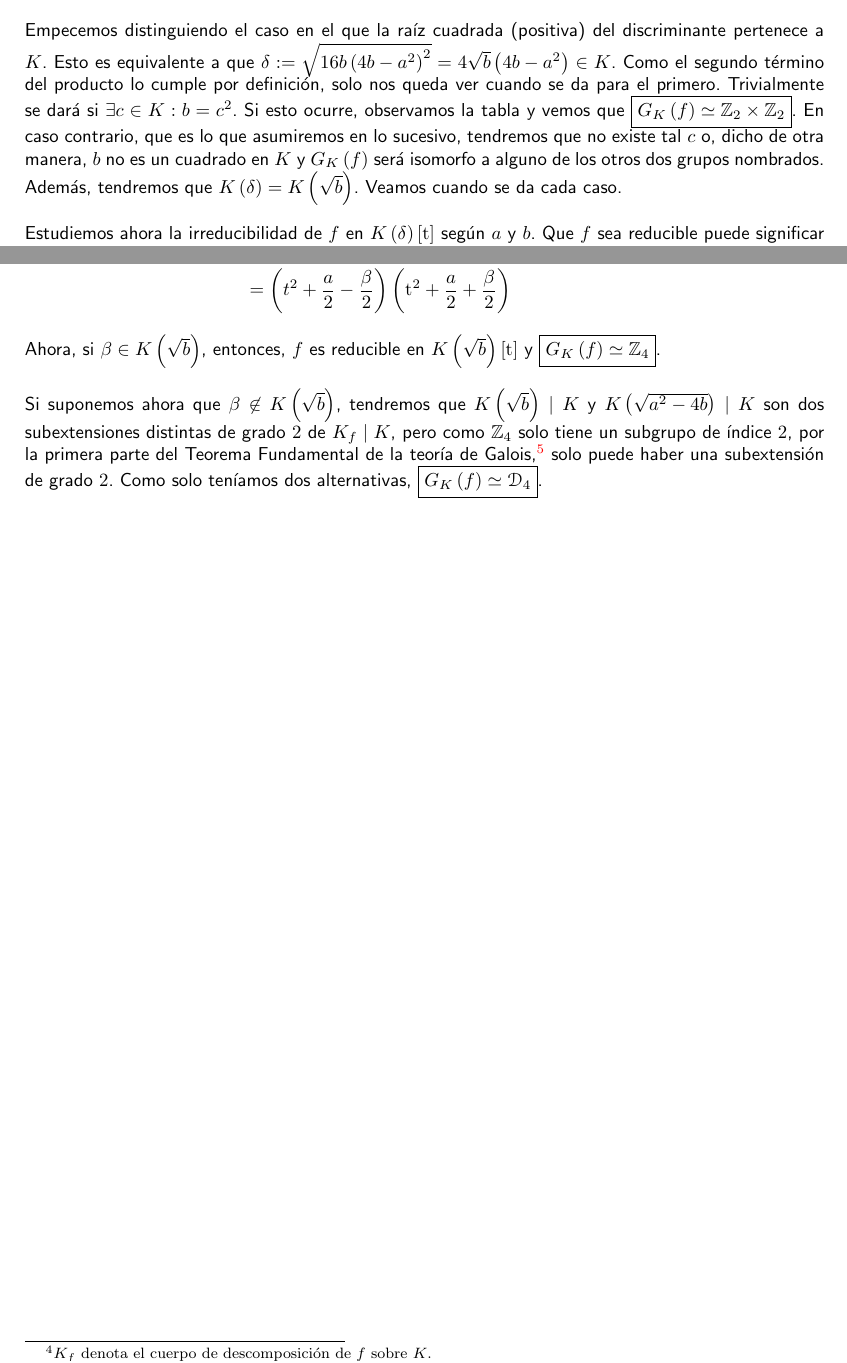
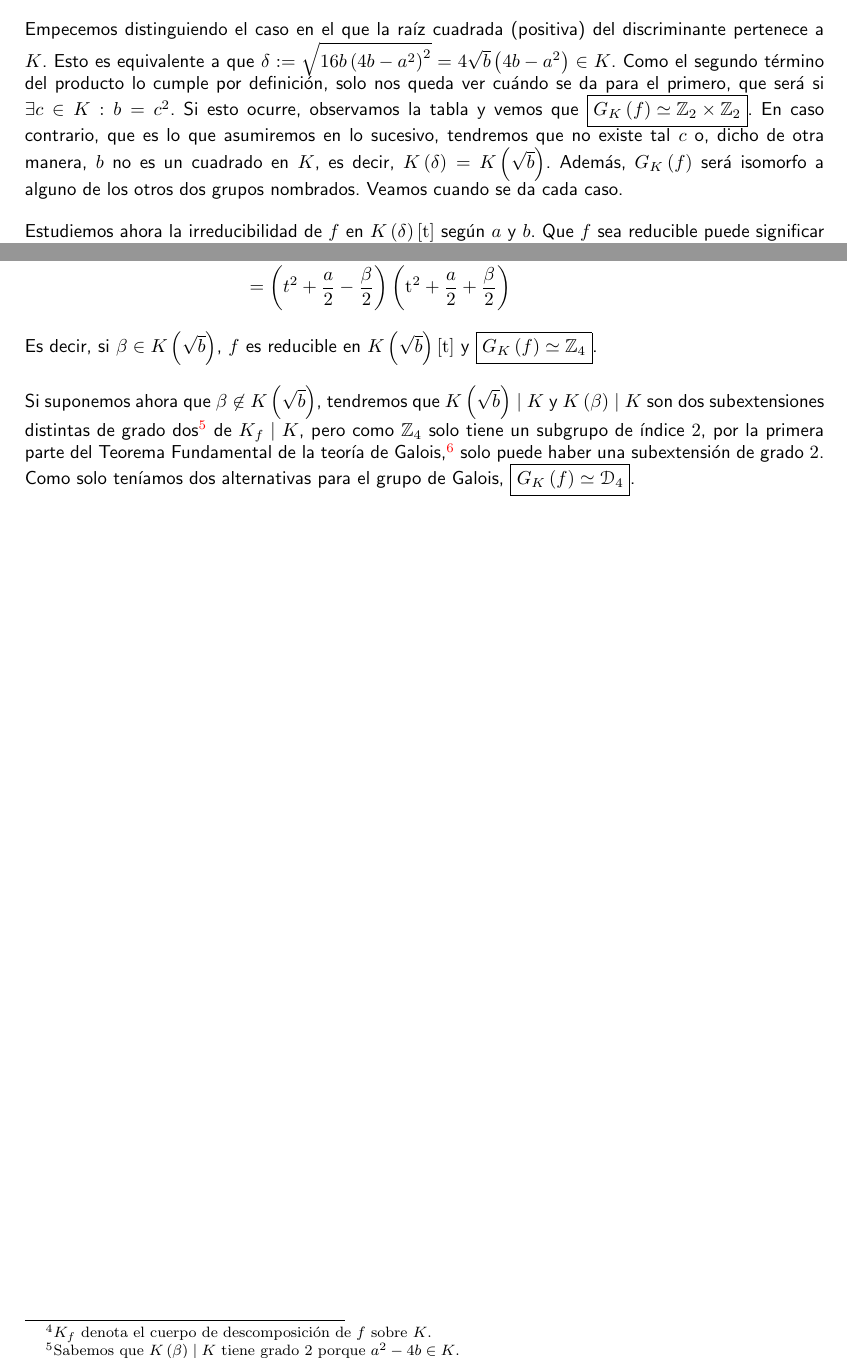
Before and after one commit to MarioCalvarro/ejercicio_eal, a LaTeX book (ejercicio41.tex, which reads tex/enunciado41.tex): two parts of pages 1 and 2 of 3, joined at a grey line, cut so that both start at the same text. Compiled offline with pdfLaTeX.

Commit message:
Redacción

```diff
--- a/tex/enunciado41.tex
+++ b/tex/enunciado41.tex
@@ -7,7 +7,7 @@
 \begin{sol}
     Sabemos\footnote{Subsección V.3.c\cite{cuerpos}.} que la resolvente del polinomio será $g\left( \mathrm{t} \right) = \mathrm{t}^3 - 2a \mathrm{t}^2 + \left( a^2 - 4b \right)\mathrm{t}$ que es claramente reducible en $K\left[\mathrm{t}\right]$. También sabemos\footnote{Ejemplos VII.2.13 (3.1)\cite{anillos}.} que $\Delta\left( f \right) = 16b\left( 4b - a^2 \right)^2$. Observando entonces la tabla de la Proposición V.3.3\cite{cuerpos}, tenemos que el grupo de Galois de $f$ sobre $K$, $G_K\left( f \right)$, será isomorfo a una de las siguientes opciones: $\mathbb{Z}_2 \times \mathbb{Z}_2,\ \matheuler{D}_4$ ó $\mathbb{Z}_4$.
 
-    Empecemos distinguiendo el caso en el que la raíz cuadrada (positiva) del discriminante pertenece a $K$. Esto es equivalente a que $\delta := \sqrt{16b\left( 4b - a^2 \right)^2} = 4 \sqrt{b} \left( 4b - a^2 \right) \in K$. Como el segundo término del producto lo cumple por definición, solo nos queda ver cuando se da para el primero. Trivialmente se dará si $\exists c \in K : b = c^2$. Si esto ocurre, observamos la tabla y vemos que $\boxed{G_K\left( f \right) \simeq \mathbb{Z}_2 \times \mathbb{Z}_2}$. En caso contrario, que es lo que asumiremos en lo sucesivo, tendremos que no existe tal $c$ o, dicho de otra manera, $b$ no es un cuadrado en $K$ y $G_K\left( f \right)$ será isomorfo a alguno de los otros dos grupos nombrados. Además, tendremos que $K\left( \delta \right) = K\left( \sqrt{b} \right)$. Veamos cuando se da cada caso.
+    Empecemos distinguiendo el caso en el que la raíz cuadrada (positiva) del discriminante pertenece a $K$. Esto es equivalente a que $\delta := \sqrt{16b\left( 4b - a^2 \right)^2} = 4 \sqrt{b} \left( 4b - a^2 \right) \in K$. Como el segundo término del producto lo cumple por definición, solo nos queda ver cuándo se da para el primero, que será si $\exists c \in K : b = c^2$. Si esto ocurre, observamos la tabla y vemos que $\boxed{G_K\left( f \right) \simeq \mathbb{Z}_2 \times \mathbb{Z}_2}$. En caso contrario, que es lo que asumiremos en lo sucesivo, tendremos que no existe tal $c$ o, dicho de otra manera, $b$ no es un cuadrado en $K$, es decir, $K\left( \delta \right) = K\left( \sqrt{b} \right)$. Además, $G_K\left( f \right)$ será isomorfo a alguno de los otros dos grupos nombrados. Veamos cuando se da cada caso.
 
     Estudiemos ahora la irreducibilidad de $f$ en $K\left( \delta \right)\left[ \mathrm{t} \right]$ según $a$ y $b$. Que $f$ sea reducible puede significar una de dos cosas:
     \begin{itemize}
@@ -24,14 +24,14 @@
     \[
     u := \sqrt{\frac{-a + \sqrt{a^2 - 4b}}{2}}\qquad v := \sqrt{\frac{-a - \sqrt{a^2 - 4b}}{2}}
     \]
-    y sus opuestos. Naturalmente, $u,v \in K_f$\footnote{$K_f$ denota el cuerpo de descomposición de $f$ sobre $K$.} lo que quiere decir, a su vez, que $\beta := \sqrt{a^2 - 4b} = 2u^2 + a \in K_f$. Por lo tanto, podemos factorizar $f$ como:
+    y sus opuestos. Naturalmente, $u,v \in K_f$,\footnote{$K_f$ denota el cuerpo de descomposición de $f$ sobre $K$.} lo que quiere decir, a su vez, que $\beta := \sqrt{a^2 - 4b} = 2u^2 + a \in K_f$. Por lo tanto, podemos factorizar $f$ como:
     \begin{align*}
         f\left( \mathrm{t} \right) &= \mathrm{t}^4 + a \mathrm{t}^2 + b\\
         &= \left( \mathrm{t}^2 + \frac{a}{2} \right)^2 - \frac{a^2 - 4b}{4}\\
         &= \left( \mathrm{t}^2 + \frac{a}{2} - \frac{\sqrt{a^2 - 4b}}{2} \right) \left( \mathrm{t}^2 + \frac{a}{2} + \frac{\sqrt{a^2 - 4b}}{2} \right)\\
         &= \left( t^2 + \frac{a}{2} - \frac{\beta}{2} \right)\left( \mathrm{t}^2 + \frac{a}{2} + \frac{\beta}{2} \right)
     \end{align*}
-    Ahora, si $\beta \in K\left( \sqrt{b} \right)$, entonces, $f$ es reducible en $K\left( \sqrt{b} \right)\left[ \mathrm{t} \right]$ y $\boxed{G_K\left( f \right) \simeq \mathbb{Z}_4}$.
+    Es decir, si $\beta \in K\left( \sqrt{b} \right)$, $f$ es reducible en $K\left( \sqrt{b} \right)\left[ \mathrm{t} \right]$ y $\boxed{G_K\left( f \right) \simeq \mathbb{Z}_4}$.
 
-    Si suponemos ahora que $\beta \not\in K\left( \sqrt{b} \right)$, tendremos que $K\left( \sqrt{b} \right) \mid K$ y $K\left( \sqrt{a^2 - 4b} \right) \mid K$ son dos subextensiones distintas de grado $2$ de $K_f \mid K$, pero como $\mathbb{Z}_4$ solo tiene un subgrupo de índice $2$, por la primera parte del Teorema Fundamental de la teoría de Galois,\footnote{Teorema IV.2.5\cite{cuerpos}.} solo puede haber una subextensión de grado $2$. Como solo teníamos dos alternativas, $\boxed{G_K\left( f \right) \simeq \matheuler{D}_4}$.
+    Si suponemos ahora que $\beta \not\in K\left( \sqrt{b} \right)$, tendremos que $K\left( \sqrt{b} \right) \mid K$ y $K\left( \beta \right) \mid K$ son dos subextensiones distintas de grado dos\footnote{Sabemos que $K\left( \beta \right) \mid K$ tiene grado $2$ porque $a^2 - 4b \in K$.} de $K_f \mid K$, pero como $\mathbb{Z}_4$ solo tiene un subgrupo de índice $2$, por la primera parte del Teorema Fundamental de la teoría de Galois,\footnote{Teorema IV.2.5\cite{cuerpos}.} solo puede haber una subextensión de grado $2$. Como solo teníamos dos alternativas para el grupo de Galois, $\boxed{G_K\left( f \right) \simeq \matheuler{D}_4}$.
 \end{sol}
```
Also changed, not shown: ejercicio41.pdf, tex/enunciado41.tex (2 more changed lines).
